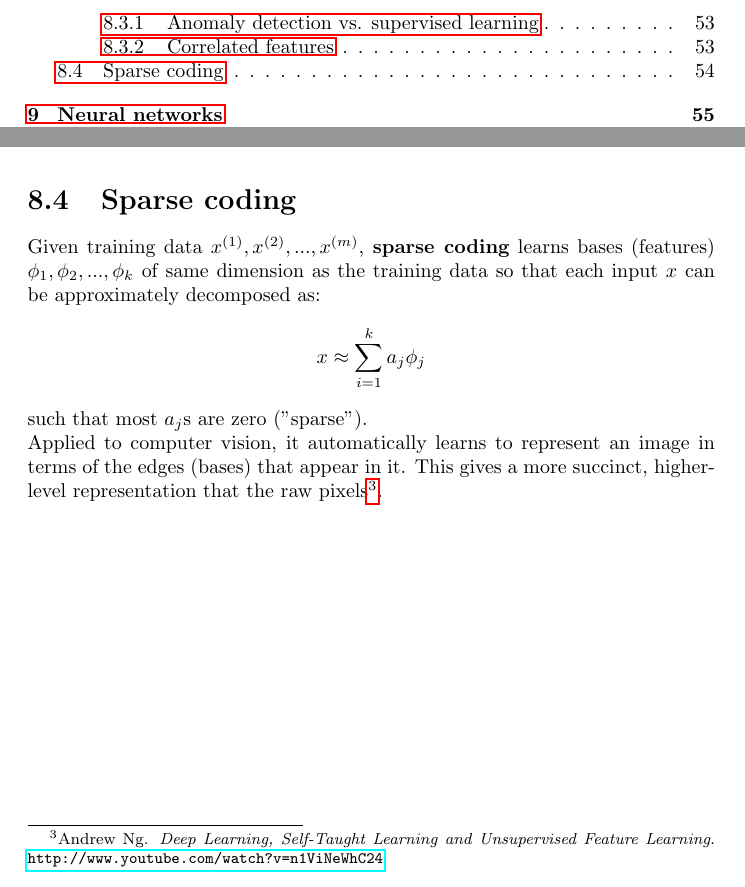
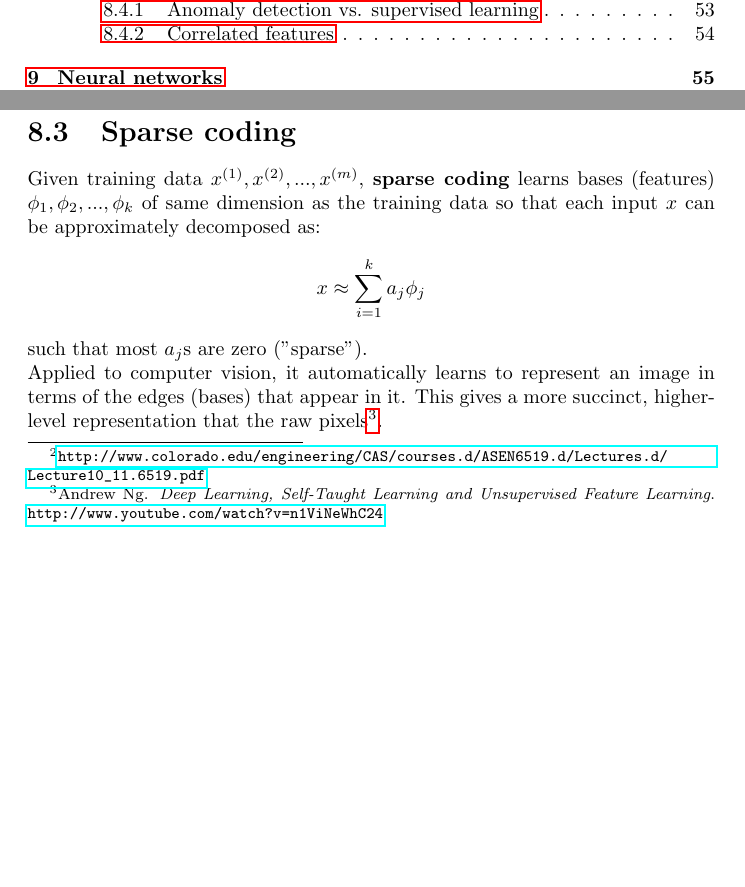
Before and after one commit to karimif/ai_notes, a LaTeX thesis (notes.tex): two parts of pages 4 and 60 of 88 before the commit and two parts of pages 4 and 58 of 88 after it, joined at a grey line, cut so that both start at the same text, the shorter picture padded with empty space. Compiled offline with pdfLaTeX.

Commit message:
New position of sparse coding section

```diff
--- a/notes.tex
+++ b/notes.tex
@@ -2403,6 +2403,16 @@ Usually, the large variances occur in the first $K<n$ principal components and t
 PCA is adequate if the data are Gaussian, linear, and stationary, {\bf independent component analysis} (ICA) works on non-Gaussian and very noisy data\footnote{\url{http://www.colorado.edu/engineering/CAS/courses.d/ASEN6519.d/Lectures.d/Lecture10_11.6519.pdf}}.
 
 
+\section{Sparse coding}
+Given training data $x^{(1)},x^{(2)},...,x^{(m)}$, {\bf sparse coding} learns bases (features) $\phi_1, \phi_2, ..., \phi_k$ of same dimension as the training data so that each input $x$ can be approximately decomposed as:
+\begin{align*}
+x \approx \sum_{i=1}^k a_j \phi_j
+\end{align*}
+such that most $a_j$s are zero ("sparse"). \\
+Applied to computer vision, it automatically learns to represent an image in terms of the edges (bases) that appear in it.
+This gives a more succinct, higher-level representation that the raw pixels\footnote{Andrew Ng. {\em Deep Learning, Self-Taught Learning and Unsupervised Feature Learning}. \url{http://www.youtube.com/watch?v=n1ViNeWhC24}}.
+
+
 \section{Anomaly detection}
 {\bf Anomaly detection} allows to find data that does not conform to an expected pattern. The cluster-based Algorithm~\ref{ref:anomalydetection} assumes {\bf independence} between selected features which are representative for anomaly detection. These features take unusually large or small values in the event of an anomaly and have a Gaussian distribution:
 \begin{align*}
@@ -2462,15 +2472,6 @@ where $\vert \Sigma \vert$ is the determinant of the {\bf covariance matrix} $\S
 \end{algorithm}
 
 This algorithm automatically captures correlations between features. It is computationally more expensive and requires $m>n$ to invert $\Sigma$. There may be further problems that prevent inversion such as linear dependency.
-
-\section{Sparse coding}
-Given training data $x^{(1)},x^{(2)},...,x^{(m)}$, {\bf sparse coding} learns bases (features) $\phi_1, \phi_2, ..., \phi_k$ of same dimension as the training data so that each input $x$ can be approximately decomposed as:
-\begin{align*}
-x \approx \sum_{i=1}^k a_j \phi_j
-\end{align*}
-such that most $a_j$s are zero ("sparse"). \\
-Applied to computer vision, it automatically learns to represent an image in terms of the edges (bases) that appear in it.
-This gives a more succinct, higher-level representation that the raw pixels\footnote{Andrew Ng. {\em Deep Learning, Self-Taught Learning and Unsupervised Feature Learning}. \url{http://www.youtube.com/watch?v=n1ViNeWhC24}}.
 
 
 \chapter{Neural networks}
```
